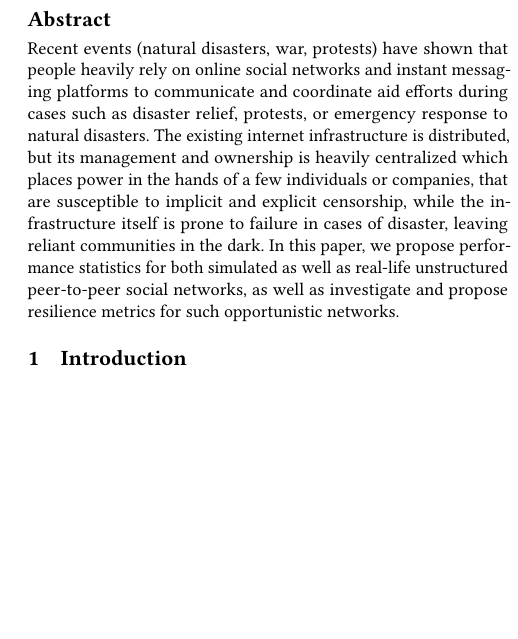
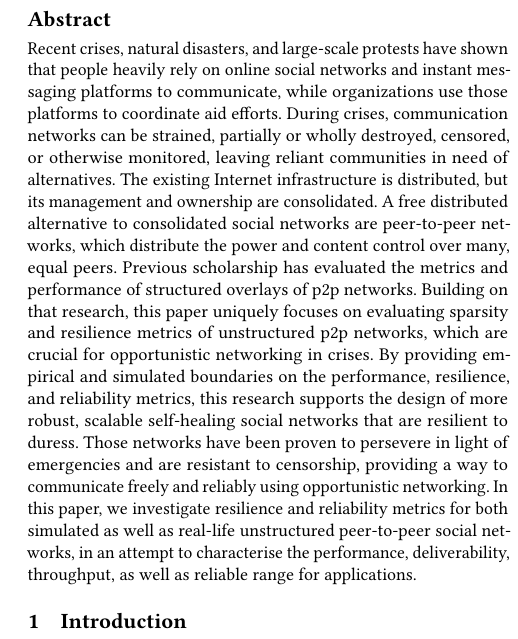
Before and after one commit to danbachar/grassroots-gr, a LaTeX paper (paper/main.tex, which reads paper/chapters/abstract.tex): part of one column of page 1 of 4, cut so that both start at the same text, the shorter picture padded with empty space. Compiled offline with pdfLaTeX.

Commit message:
update abstract

```diff
--- a/paper/chapters/abstract.tex
+++ b/paper/chapters/abstract.tex
@@ -1 +1,5 @@
-Recent events (natural disasters, war, protests) have shown that people heavily rely on online social networks and instant messaging platforms to communicate and coordinate aid efforts during cases such as disaster relief, protests, or emergency response to natural disasters. The existing internet infrastructure is distributed, but its management and ownership is heavily centralized which places power in the hands of a few individuals or companies, that are susceptible to implicit and explicit censorship, while the infrastructure itself is prone to failure in cases of disaster, leaving reliant communities in the dark. In this paper, we propose performance statistics for both simulated as well as real-life unstructured peer-to-peer social networks, as well as investigate and propose resilience metrics for such opportunistic networks.
+Recent crises, natural disasters, and large-scale protests have shown that people heavily rely on online social networks and instant messaging platforms to communicate, while organizations use those platforms to coordinate aid efforts. During crises, communication networks can be strained, partially or wholly destroyed, censored, or otherwise monitored, leaving reliant communities in need of alternatives.
+The existing Internet infrastructure is distributed, but its management and ownership are consolidated. A free distributed alternative to consolidated social networks are peer-to-peer networks, which distribute the power and content control over many, equal peers.
+Previous scholarship has evaluated the metrics and performance of structured overlays of p2p networks. Building on that research, this paper uniquely focuses on evaluating sparsity and resilience metrics of unstructured p2p networks, which are crucial for opportunistic networking in crises.
+By providing empirical and simulated boundaries on the performance, resilience, and reliability metrics, this research supports the design of more robust, scalable self-healing social networks that are resilient to duress. Those networks have been proven to persevere in light of emergencies and are resistant to censorship, providing a way to communicate freely and reliably using opportunistic networking.
+In this paper, we investigate resilience and reliability metrics for both simulated as well as real-life unstructured peer-to-peer social networks, in an attempt to characterise the performance, deliverability, throughput, as well as reliable range for applications.
```
